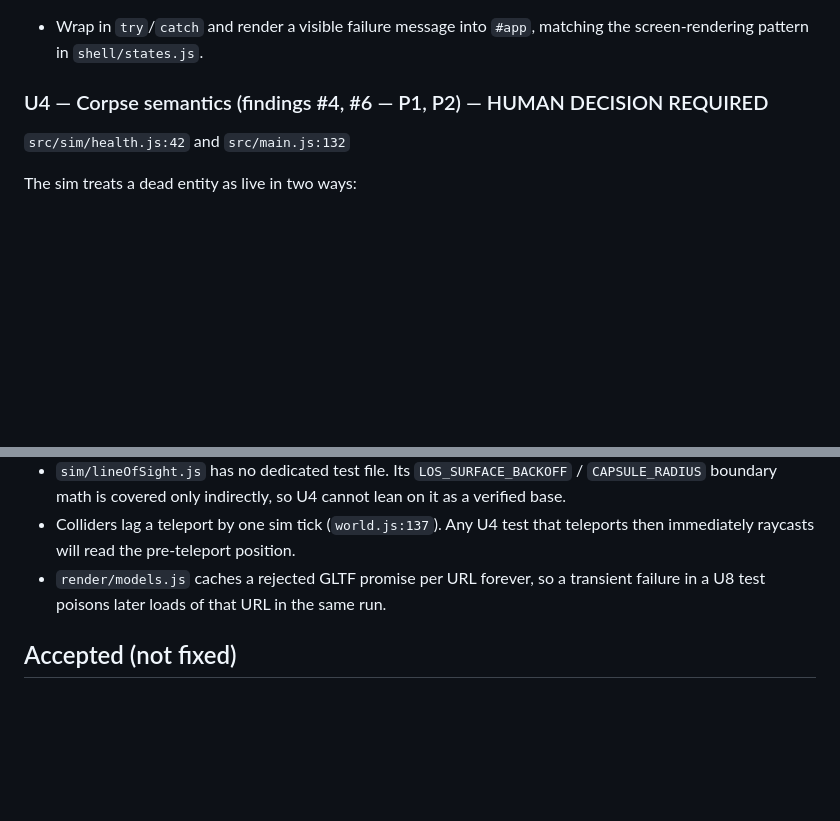
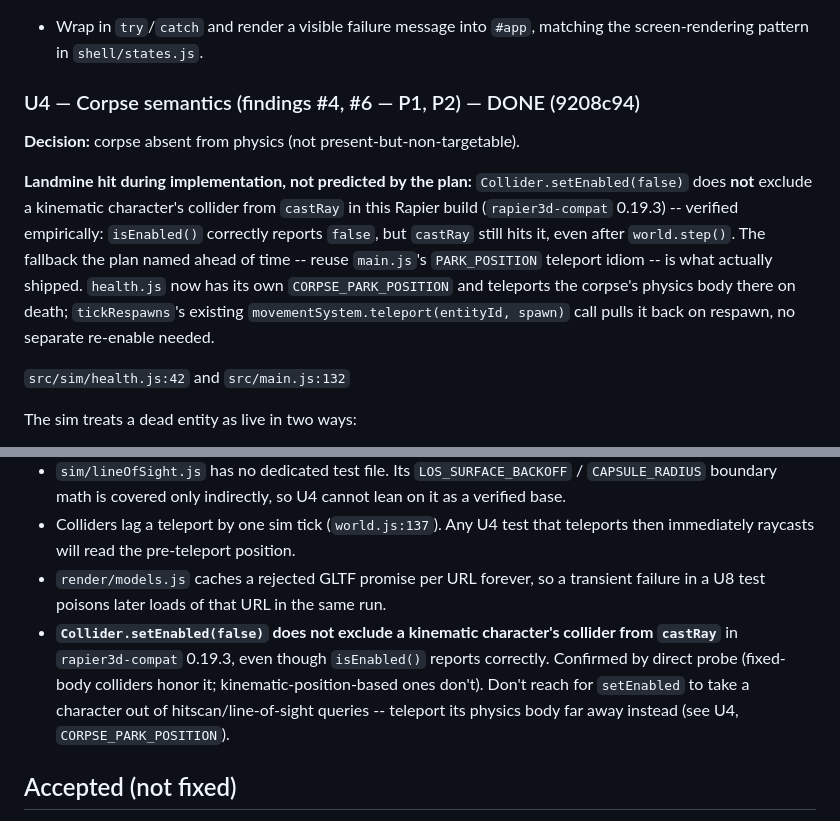
Before and after one commit to gsachs/fps_sas, a Markdown page: docs/plans/2026-08-06-005-fix-review-findings-plan.md, 2 parts joined by grey strips. Drawn GitHub-style; blank space fills up the shorter version.

Commit message:
docs: mark U4 done, record the Collider.setEnabled kinematic-body landmine

```diff
--- a/docs/plans/2026-08-06-005-fix-review-findings-plan.md
+++ b/docs/plans/2026-08-06-005-fix-review-findings-plan.md
@@ -54,7 +54,11 @@ Every other async load in this same file — bot model, weapon model, gunshot au
 
 - Wrap in `try`/`catch` and render a visible failure message into `#app`, matching the screen-rendering pattern in `shell/states.js`.
 
-### U4 — Corpse semantics (findings #4, #6 — P1, P2) — HUMAN DECISION REQUIRED
+### U4 — Corpse semantics (findings #4, #6 — P1, P2) — DONE (9208c94)
+
+**Decision:** corpse absent from physics (not present-but-non-targetable).
+
+**Landmine hit during implementation, not predicted by the plan:** `Collider.setEnabled(false)` does **not** exclude a kinematic character's collider from `castRay` in this Rapier build (`rapier3d-compat` 0.19.3) -- verified empirically: `isEnabled()` correctly reports `false`, but `castRay` still hits it, even after `world.step()`. The fallback the plan named ahead of time -- reuse `main.js`'s `PARK_POSITION` teleport idiom -- is what actually shipped. `health.js` now has its own `CORPSE_PARK_POSITION` and teleports the corpse's physics body there on death; `tickRespawns`'s existing `movementSystem.teleport(entityId, spawn)` call pulls it back on respawn, no separate re-enable needed.
 
 `src/sim/health.js:42` and `src/main.js:132`
 
@@ -138,6 +142,7 @@ Verified during review — do not rediscover these.
 - `sim/lineOfSight.js` has no dedicated test file. Its `LOS_SURFACE_BACKOFF` / `CAPSULE_RADIUS` boundary math is covered only indirectly, so U4 cannot lean on it as a verified base.
 - Colliders lag a teleport by one sim tick (`world.js:137`). Any U4 test that teleports then immediately raycasts will read the pre-teleport position.
 - `render/models.js` caches a rejected GLTF promise per URL forever, so a transient failure in a U8 test poisons later loads of that URL in the same run.
+- **`Collider.setEnabled(false)` does not exclude a kinematic character's collider from `castRay`** in `rapier3d-compat` 0.19.3, even though `isEnabled()` reports correctly. Confirmed by direct probe (fixed-body colliders honor it; kinematic-position-based ones don't). Don't reach for `setEnabled` to take a character out of hitscan/line-of-sight queries -- teleport its physics body far away instead (see U4, `CORPSE_PARK_POSITION`).
 
 ## Accepted (not fixed)
 
```
